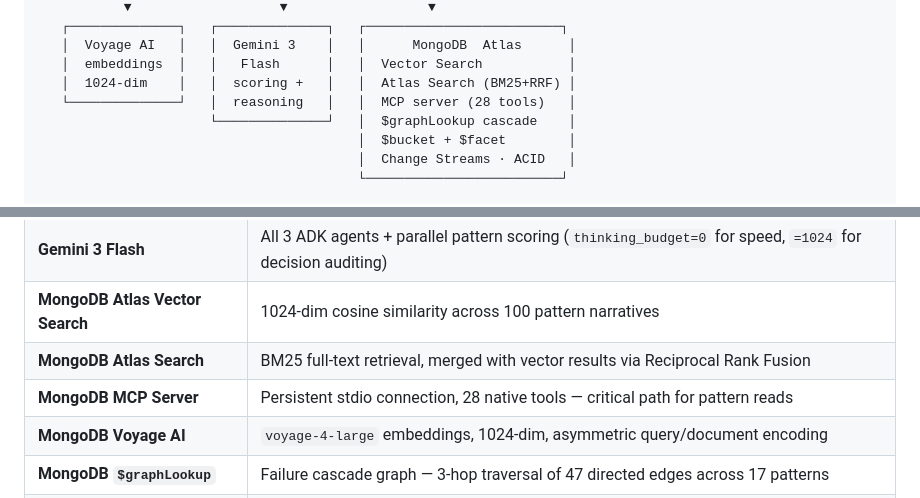
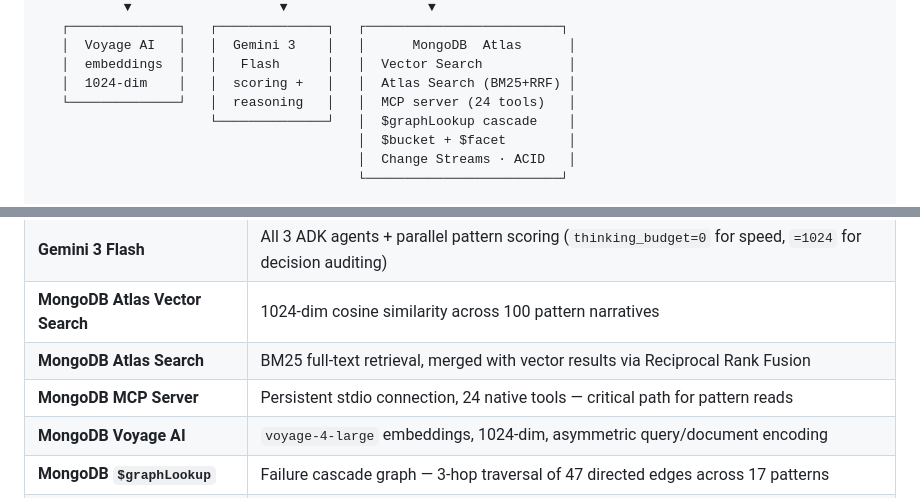
Before and after one commit to usv240/oracle-failure-agent, a Markdown page: README.md, 2 parts joined by grey strips. Drawn GitHub-style.

Commit message:
Fix MCP tool count in README (28 -> 24 to match live system)
Co-Authored-By: Claude Opus 4.8 <noreply@anthropic.com>

```diff
--- a/README.md
+++ b/README.md
@@ -40,7 +40,7 @@ We curated 100 documented failure patterns from YC post-mortems, CB Insights rep
    │  Voyage AI   │   │  Gemini 3    │   │      MongoDB  Atlas      │
    │  embeddings  │   │   Flash      │   │  Vector Search           │
    │  1024-dim    │   │  scoring +   │   │  Atlas Search (BM25+RRF) │
-   └──────────────┘   │  reasoning   │   │  MCP server (28 tools)   │
+   └──────────────┘   │  reasoning   │   │  MCP server (24 tools)   │
                       └──────────────┘   │  $graphLookup cascade    │
                                          │  $bucket + $facet        │
                                          │  Change Streams · ACID   │
@@ -213,7 +213,7 @@ Sources: YC post-mortems, CB Insights, Paul Graham essays, Sequoia/a16z/Bessemer
 | **Gemini 3 Flash** | All 3 ADK agents + parallel pattern scoring (`thinking_budget=0` for speed, `=1024` for decision auditing) |
 | **MongoDB Atlas Vector Search** | 1024-dim cosine similarity across 100 pattern narratives |
 | **MongoDB Atlas Search** | BM25 full-text retrieval, merged with vector results via Reciprocal Rank Fusion |
-| **MongoDB MCP Server** | Persistent stdio connection, 28 native tools — critical path for pattern reads |
+| **MongoDB MCP Server** | Persistent stdio connection, 24 native tools — critical path for pattern reads |
 | **MongoDB Voyage AI** | `voyage-4-large` embeddings, 1024-dim, asymmetric query/document encoding |
 | **MongoDB `$graphLookup`** | Failure cascade graph — 3-hop traversal of 47 directed edges across 17 patterns |
 | **MongoDB `$bucket` + `$facet`** | Cohort percentile intelligence — 5 sub-pipelines in one query |
```
